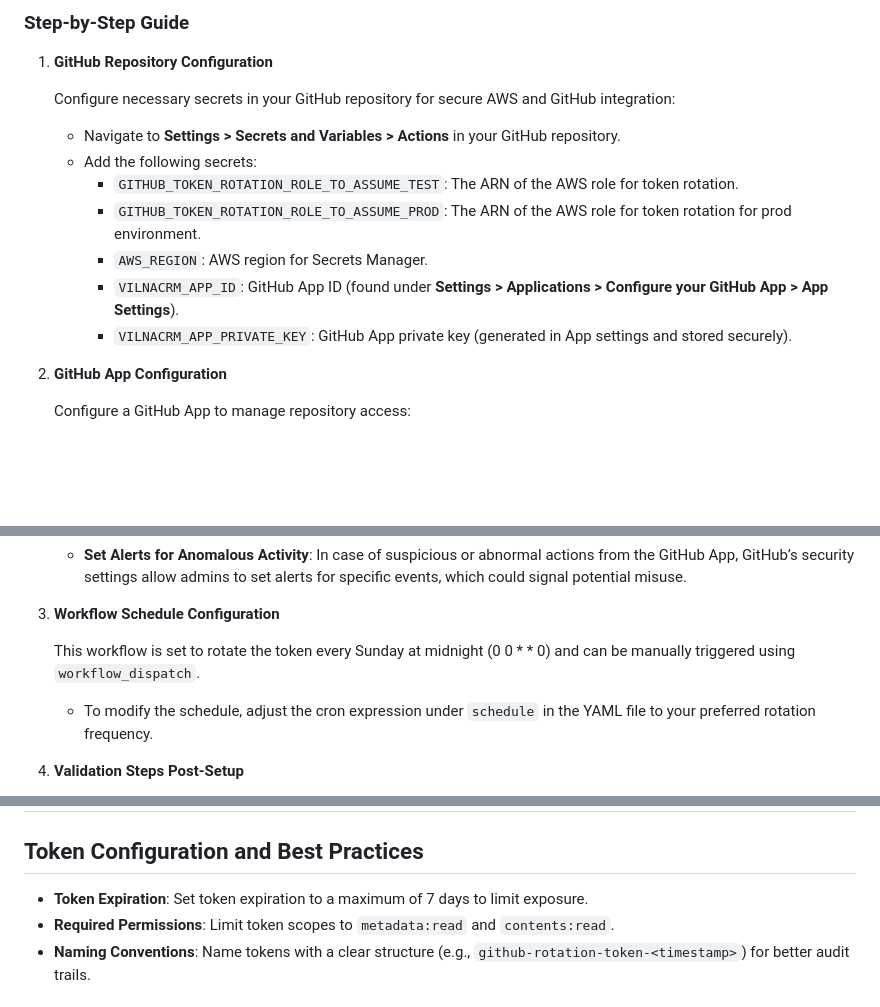
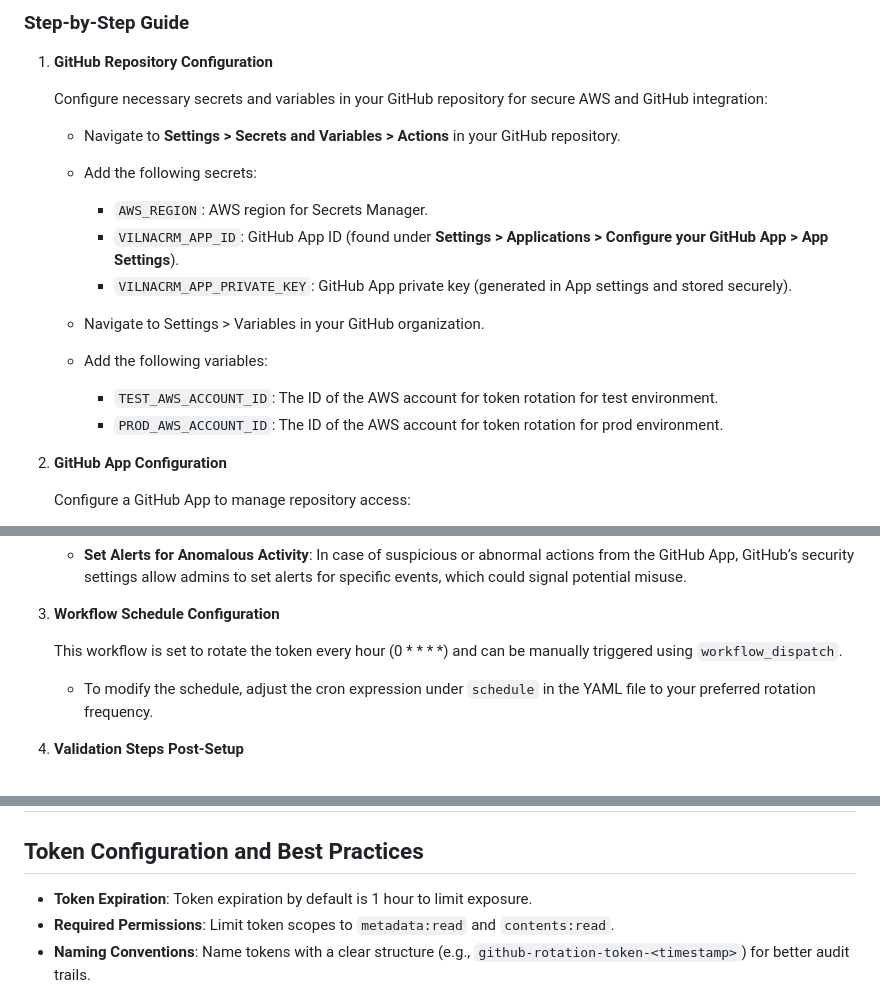
Before and after one commit to VilnaCRM-Org/website-infrastructure, a Markdown page: .github/github_token_rotation.md, 3 parts joined by grey strips. Drawn GitHub-style; blank space fills up the shorter version.

Commit message:
docs(#46): update the information

```diff
--- a/.github/github_token_rotation.md
+++ b/.github/github_token_rotation.md
@@ -32,15 +32,18 @@ that sensitive tokens are regularly refreshed to maintain security best practice
 
 1. **GitHub Repository Configuration**
 
-   Configure necessary secrets in your GitHub repository for secure AWS and GitHub integration:
+   Configure necessary secrets and variables in your GitHub repository for secure AWS and GitHub integration:
 
    - Navigate to **Settings > Secrets and Variables > Actions** in your GitHub repository.
    - Add the following secrets:
-     - `GITHUB_TOKEN_ROTATION_ROLE_TO_ASSUME_TEST`: The ARN of the AWS role for token rotation.
-     - `GITHUB_TOKEN_ROTATION_ROLE_TO_ASSUME_PROD`: The ARN of the AWS role for token rotation for prod environment.
      - `AWS_REGION`: AWS region for Secrets Manager.
      - `VILNACRM_APP_ID`: GitHub App ID (found under **Settings > Applications > Configure your GitHub App > App Settings**).
      - `VILNACRM_APP_PRIVATE_KEY`: GitHub App private key (generated in App settings and stored securely).
+
+   - Navigate to Settings > Variables in your GitHub organization.
+   - Add the following variables:
+     - `TEST_AWS_ACCOUNT_ID`: The ID of the AWS account for token rotation for test environment.
+     - `PROD_AWS_ACCOUNT_ID`: The ID of the AWS account for token rotation for prod environment.
 
 2. **GitHub App Configuration**
 
@@ -89,7 +92,7 @@ that sensitive tokens are regularly refreshed to maintain security best practice
 
 3. **Workflow Schedule Configuration**
 
-   This workflow is set to rotate the token every Sunday at midnight (0 0 \* \* 0) and can be manually triggered using `workflow_dispatch`.
+   This workflow is set to rotate the token every hour (0 * * * *) and can be manually triggered using `workflow_dispatch`.
 
    - To modify the schedule, adjust the cron expression under `schedule` in the YAML file to your preferred rotation frequency.
 
@@ -246,7 +249,7 @@ curl -s -X GET \
 
 ## Token Configuration and Best Practices
 
-- **Token Expiration**: Set token expiration to a maximum of 7 days to limit exposure.
+- **Token Expiration**: Token expiration by default is 1 hour to limit exposure.
 - **Required Permissions**: Limit token scopes to `metadata:read` and `contents:read`.
 - **Naming Conventions**: Name tokens with a clear structure (e.g., `github-rotation-token-<timestamp>`) for better audit trails.
 
```
